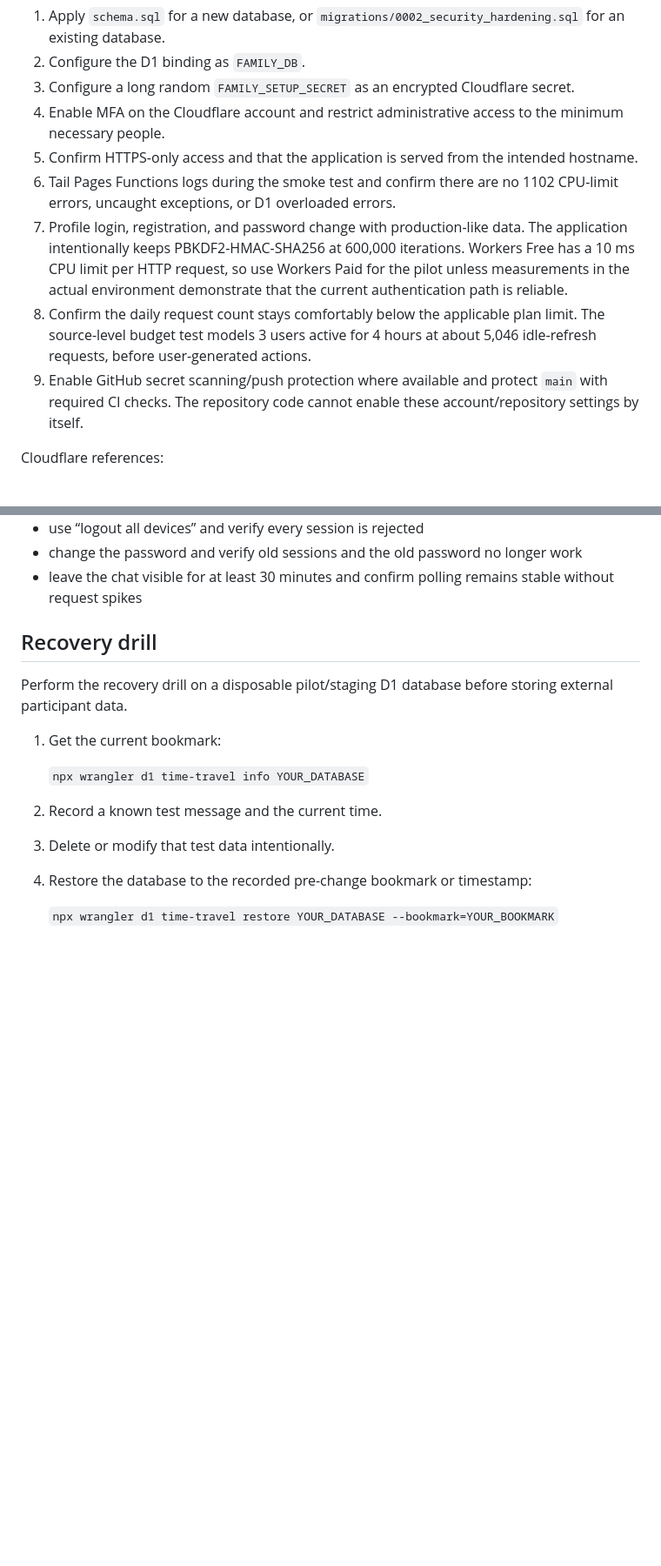
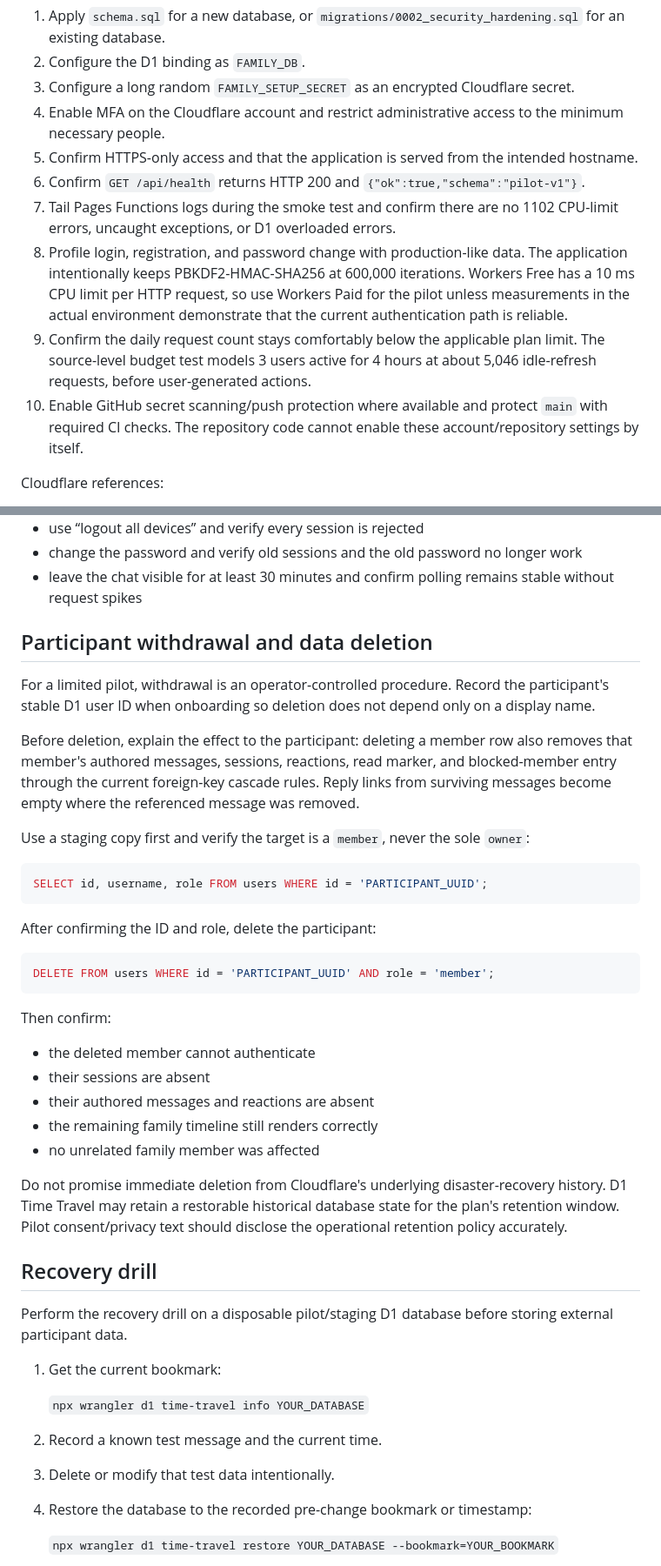
Before and after one commit to SagaK-dev/Family_S, a Markdown page: PILOT_READINESS.md, 2 parts joined by grey strips. Shown at 87% size. Drawn GitHub-style; blank space fills up the shorter version.

Commit message:
Add pilot participant withdrawal procedure

````diff
--- a/PILOT_READINESS.md
+++ b/PILOT_READINESS.md
@@ -30,10 +30,11 @@ Do not invite external pilot households until every item below has been checked
 3. Configure a long random `FAMILY_SETUP_SECRET` as an encrypted Cloudflare secret.
 4. Enable MFA on the Cloudflare account and restrict administrative access to the minimum necessary people.
 5. Confirm HTTPS-only access and that the application is served from the intended hostname.
-6. Tail Pages Functions logs during the smoke test and confirm there are no 1102 CPU-limit errors, uncaught exceptions, or D1 overloaded errors.
-7. Profile login, registration, and password change with production-like data. The application intentionally keeps PBKDF2-HMAC-SHA256 at 600,000 iterations. Workers Free has a 10 ms CPU limit per HTTP request, so use Workers Paid for the pilot unless measurements in the actual environment demonstrate that the current authentication path is reliable.
-8. Confirm the daily request count stays comfortably below the applicable plan limit. The source-level budget test models 3 users active for 4 hours at about 5,046 idle-refresh requests, before user-generated actions.
-9. Enable GitHub secret scanning/push protection where available and protect `main` with required CI checks. The repository code cannot enable these account/repository settings by itself.
+6. Confirm `GET /api/health` returns HTTP 200 and `{"ok":true,"schema":"pilot-v1"}`.
+7. Tail Pages Functions logs during the smoke test and confirm there are no 1102 CPU-limit errors, uncaught exceptions, or D1 overloaded errors.
+8. Profile login, registration, and password change with production-like data. The application intentionally keeps PBKDF2-HMAC-SHA256 at 600,000 iterations. Workers Free has a 10 ms CPU limit per HTTP request, so use Workers Paid for the pilot unless measurements in the actual environment demonstrate that the current authentication path is reliable.
+9. Confirm the daily request count stays comfortably below the applicable plan limit. The source-level budget test models 3 users active for 4 hours at about 5,046 idle-refresh requests, before user-generated actions.
+10. Enable GitHub secret scanning/push protection where available and protect `main` with required CI checks. The repository code cannot enable these account/repository settings by itself.
 
 Cloudflare references:
 
@@ -66,6 +67,34 @@ Use at least two separate devices/browsers and test both the owner and a member
 - use “logout all devices” and verify every session is rejected
 - change the password and verify old sessions and the old password no longer work
 - leave the chat visible for at least 30 minutes and confirm polling remains stable without request spikes
+
+## Participant withdrawal and data deletion
+
+For a limited pilot, withdrawal is an operator-controlled procedure. Record the participant's stable D1 user ID when onboarding so deletion does not depend only on a display name.
+
+Before deletion, explain the effect to the participant: deleting a member row also removes that member's authored messages, sessions, reactions, read marker, and blocked-member entry through the current foreign-key cascade rules. Reply links from surviving messages become empty where the referenced message was removed.
+
+Use a staging copy first and verify the target is a `member`, never the sole `owner`:
+
+```sql
+SELECT id, username, role FROM users WHERE id = 'PARTICIPANT_UUID';
+```
+
+After confirming the ID and role, delete the participant:
+
+```sql
+DELETE FROM users WHERE id = 'PARTICIPANT_UUID' AND role = 'member';
+```
+
+Then confirm:
+
+- the deleted member cannot authenticate
+- their sessions are absent
+- their authored messages and reactions are absent
+- the remaining family timeline still renders correctly
+- no unrelated family member was affected
+
+Do not promise immediate deletion from Cloudflare's underlying disaster-recovery history. D1 Time Travel may retain a restorable historical database state for the plan's retention window. Pilot consent/privacy text should disclose the operational retention policy accurately.
 
 ## Recovery drill
 
````
Also changed, not shown: other parts of PILOT_READINESS.md (+1 -1 lines).
